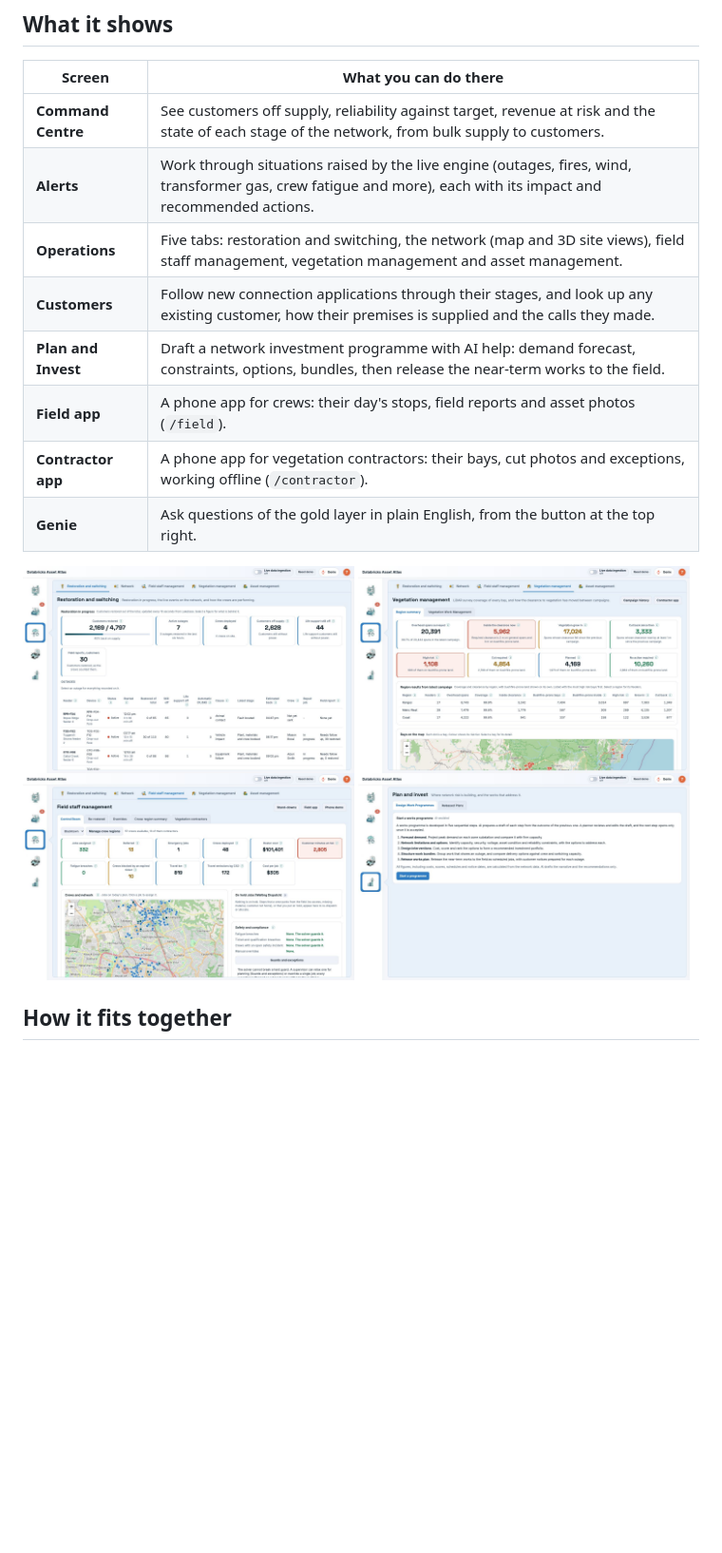
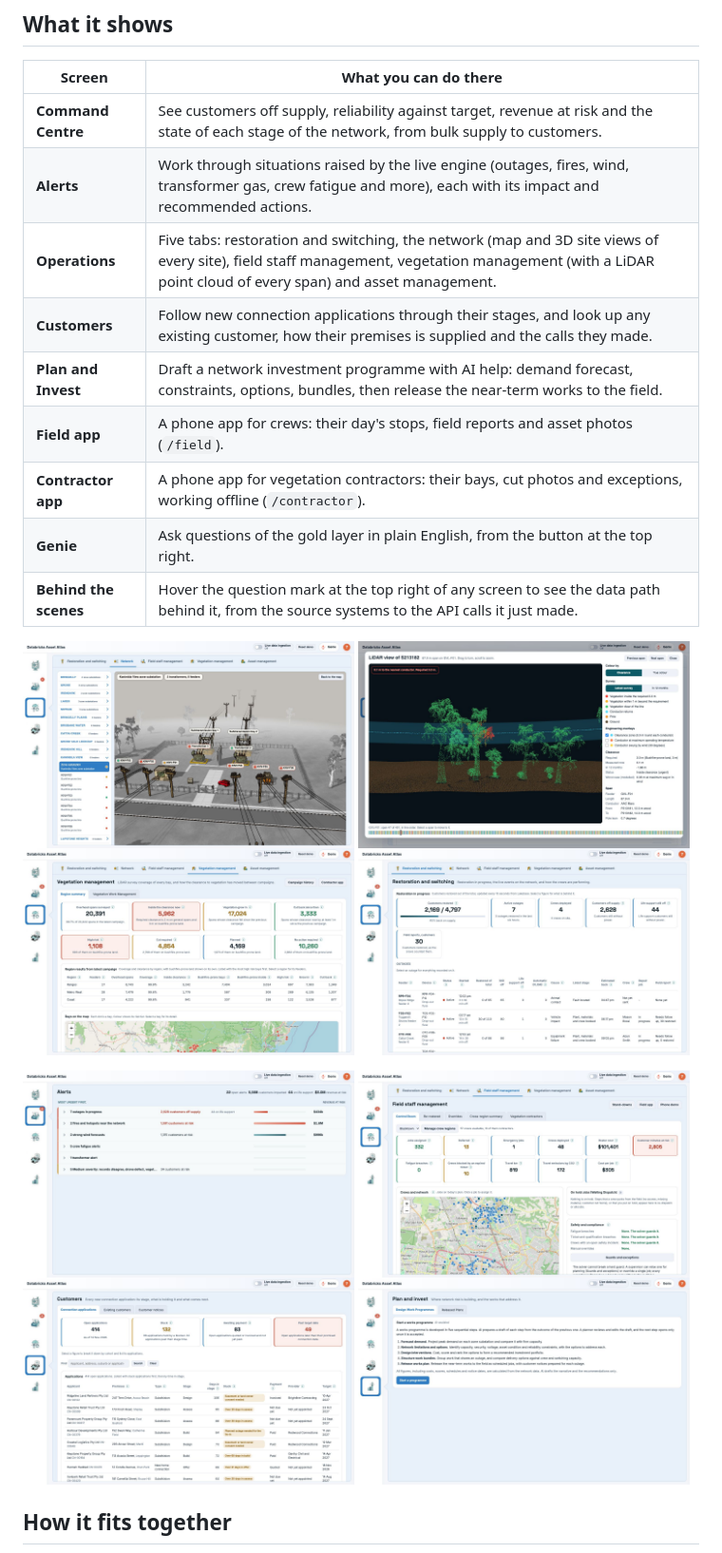
Before and after one commit to naumanahmadshah/DNSPDigitalTwin, a Markdown page: README.md, the part around the change. Shown at 95% size. Drawn GitHub-style; pictures changed too: docs/images/3d-site-view.jpg (added), docs/images/lidar-view.jpg (added); blank space fills up the shorter version.

```diff
--- a/README.md
+++ b/README.md
@@ -17,17 +17,25 @@ Everything you see comes from one deployment. It is a Databricks App backed by L
 |---|---|
 | **Command Centre** | See customers off supply, reliability against target, revenue at risk and the state of each stage of the network, from bulk supply to customers. |
 | **Alerts** | Work through situations raised by the live engine (outages, fires, wind, transformer gas, crew fatigue and more), each with its impact and recommended actions. |
-| **Operations** | Five tabs: restoration and switching, the network (map and 3D site views), field staff management, vegetation management and asset management. |
+| **Operations** | Five tabs: restoration and switching, the network (map and 3D site views of every site), field staff management, vegetation management (with a LiDAR point cloud of every span) and asset management. |
 | **Customers** | Follow new connection applications through their stages, and look up any existing customer, how their premises is supplied and the calls they made. |
 | **Plan and Invest** | Draft a network investment programme with AI help: demand forecast, constraints, options, bundles, then release the near-term works to the field. |
 | **Field app** | A phone app for crews: their day's stops, field reports and asset photos (`/field`). |
 | **Contractor app** | A phone app for vegetation contractors: their bays, cut photos and exceptions, working offline (`/contractor`). |
 | **Genie** | Ask questions of the gold layer in plain English, from the button at the top right. |
+| **Behind the scenes** | Hover the question mark at the top right of any screen to see the data path behind it, from the source systems to the API calls it just made. |
 
 <p>
+<img src="docs/images/3d-site-view.jpg" width="49%" alt="3D site view of a zone substation">
+<img src="docs/images/lidar-view.jpg" width="49%" alt="LiDAR view of a span, coloured by clearance to vegetation">
+<img src="docs/images/vegetation.jpg" width="49%" alt="Vegetation management">
 <img src="docs/images/operations.jpg" width="49%" alt="Restoration and switching">
-<img src="docs/images/vegetation.jpg" width="49%" alt="Vegetation management">
+</p>
+
+<p>
+<img src="docs/images/alerts.jpg" width="49%" alt="Alerts">
 <img src="docs/images/field-staff.jpg" width="49%" alt="Field staff management">
+<img src="docs/images/customers.jpg" width="49%" alt="Customers">
 <img src="docs/images/plan-and-invest.jpg" width="49%" alt="Plan and invest">
 </p>
 
```
Also changed, not shown: docs/architecture.md (+3 -1 lines), docs/development.md (+3 -3 lines), docs/images/field-app.jpg (deleted), docs/images/network.jpg (deleted), 8 other files.
